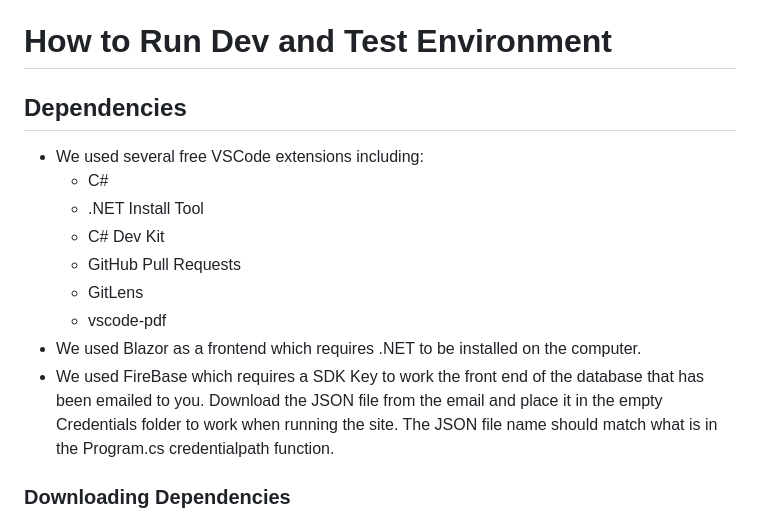
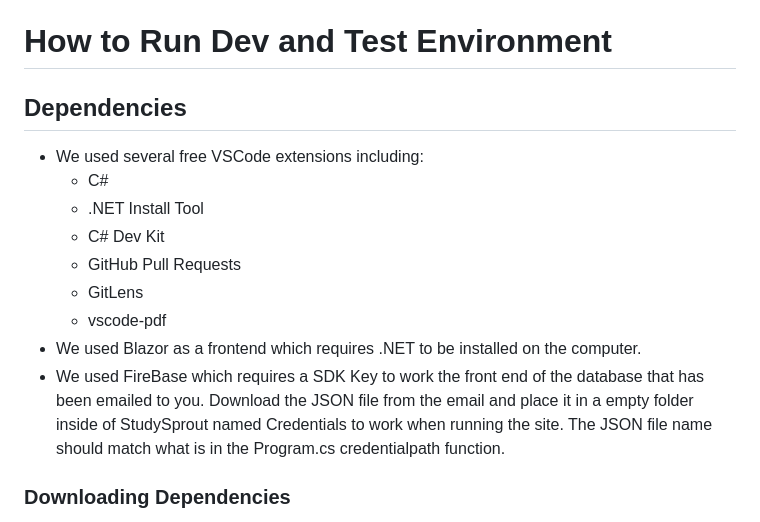
Before and after one commit to CSC-3380-Spring-2025/Team-10, a Markdown page: README.md, the part around the change. Drawn GitHub-style.

Commit message:
Quick little fix to the README

```diff
--- a/README.md
+++ b/README.md
@@ -20,6 +20,7 @@ Styles Guide(s): StudySprout/Git Master - Code Standards.pdf inside of VSCode or
 
 # How to Run Dev and Test Environment
 
+
 ## Dependencies
 - We used several free VSCode extensions including:
 	- C#
@@ -29,7 +30,7 @@ Styles Guide(s): StudySprout/Git Master - Code Standards.pdf inside of VSCode or
 	- GitLens
 	- vscode-pdf
 - We used Blazor as a frontend which requires .NET to be installed on the computer.
-- We used FireBase which requires a SDK Key to work the front end of the database that has been emailed to you. Download the JSON file from the email and place it in the empty Credentials folder to work when running the site. The JSON file name should match what is in the Program.cs credentialpath function.
+- We used FireBase which requires a SDK Key to work the front end of the database that has been emailed to you. Download the JSON file from the email and place it in a empty folder inside of StudySprout named Credentials to work when running the site. The JSON file name should match what is in the Program.cs credentialpath function.
 
 ### Downloading Dependencies
 - https://dotnet.microsoft.com/en-us/download/dotnet/9.0 follow this link and download both the SDK 9.0.203 and ASP.NET Core Runtime 9.0.4 that works for your computer (windows vs MacOS vs Linux) and install them.
```
